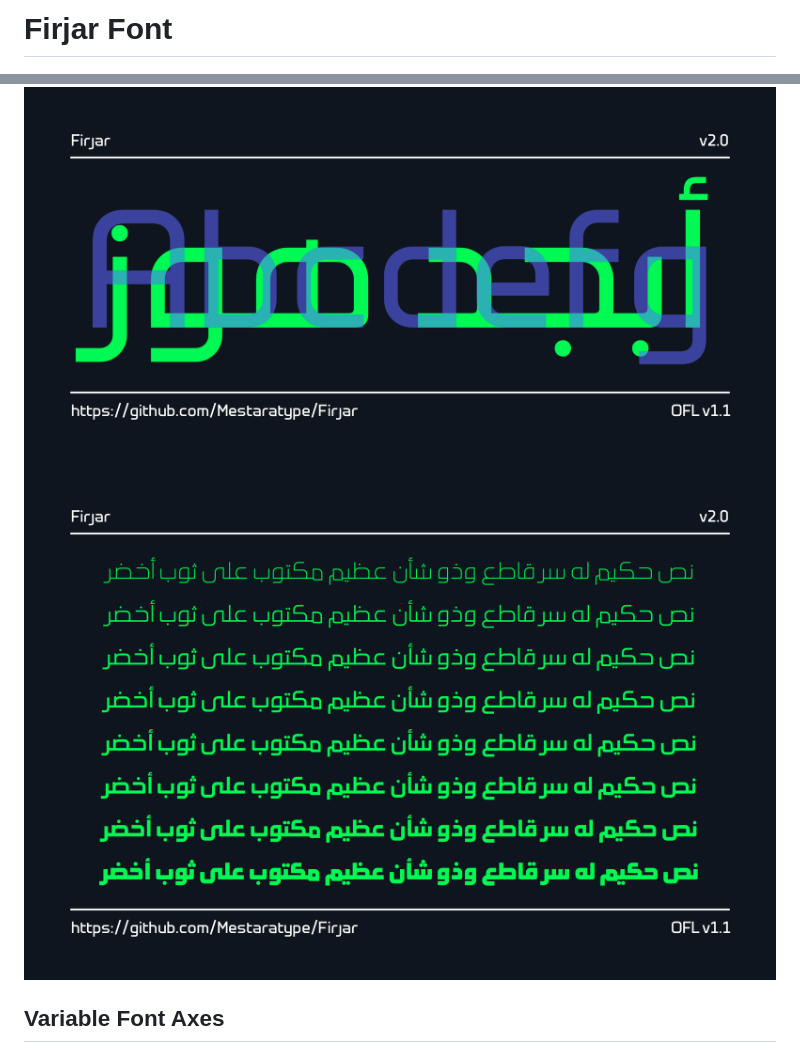
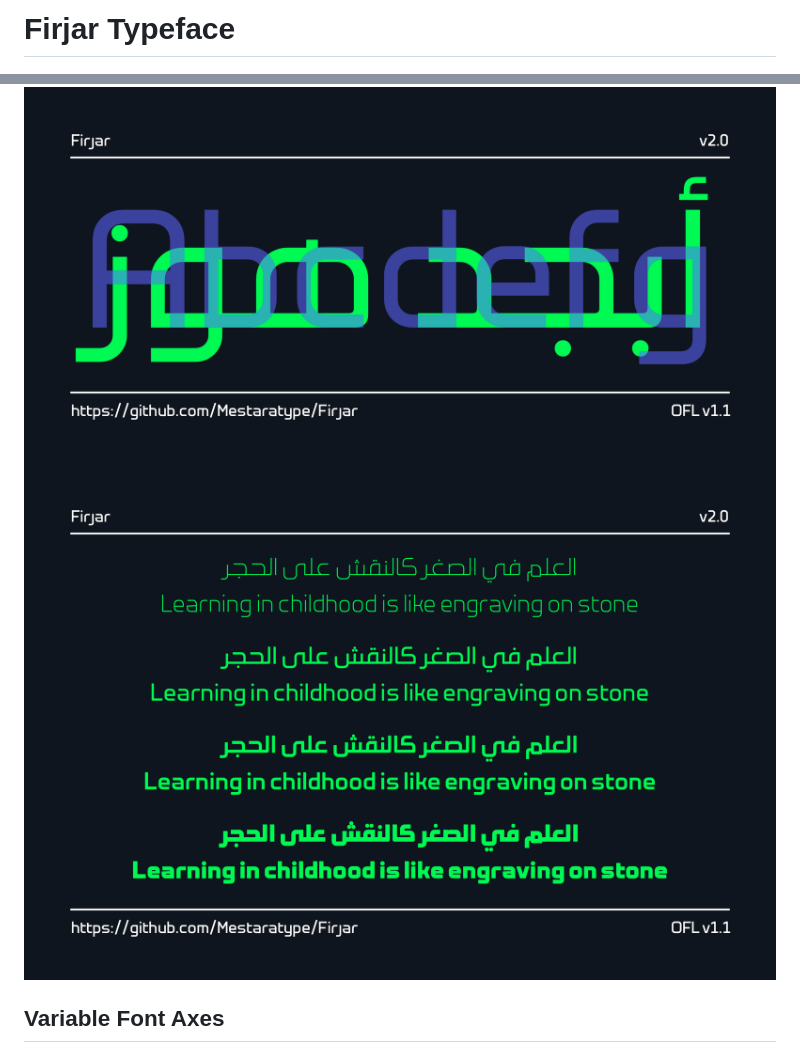
Before and after one commit to Mestaratype/Firjar, a Markdown page: README.md, 2 parts joined by grey strips. Drawn GitHub-style; pictures changed too: documentation/image2.png.

```diff
--- a/README.md
+++ b/README.md
@@ -1,4 +1,4 @@
-# Firjar Font
+# Firjar Typeface
 ![Sample Image](documentation/nameplate.png)
 
 **Firjar**  is a contemporary Kufic-inspired and minimalist bilingual typeface, covering both Arabic and Latin scripts with precision and harmony. Its name means compass in Arabic. The naming reflects the typeface design philosophy of flexibility and balance.
```
